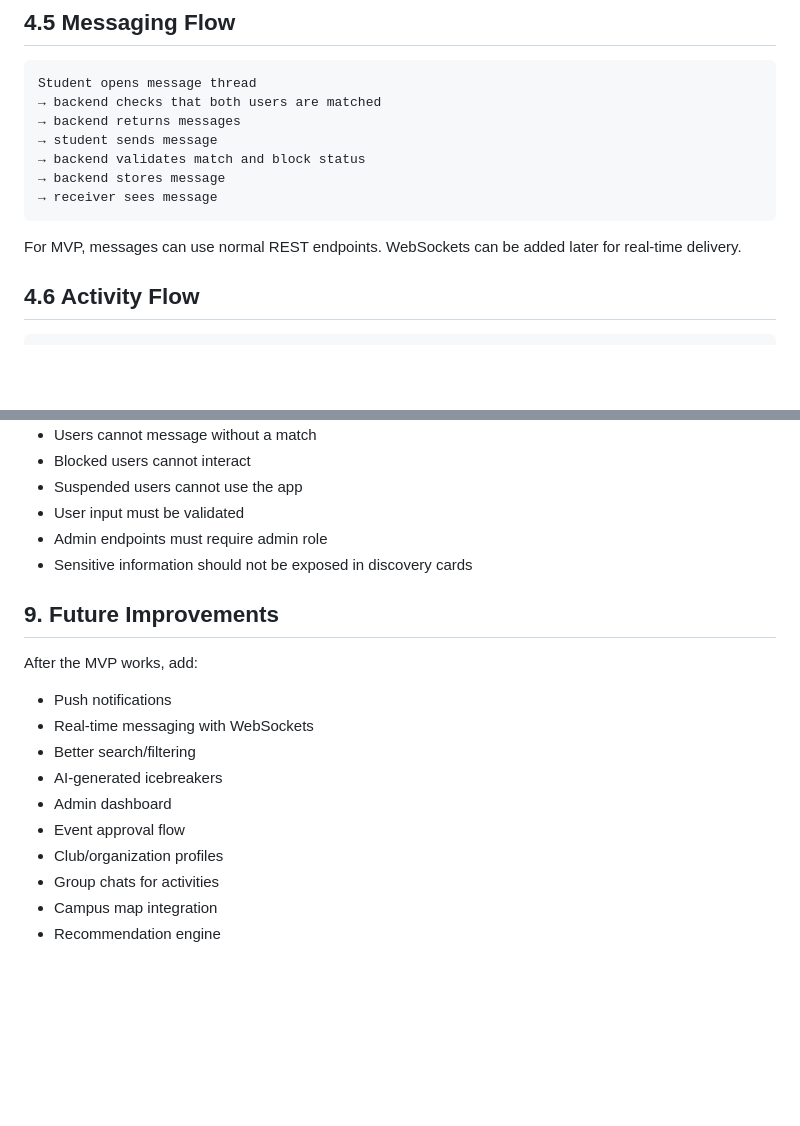
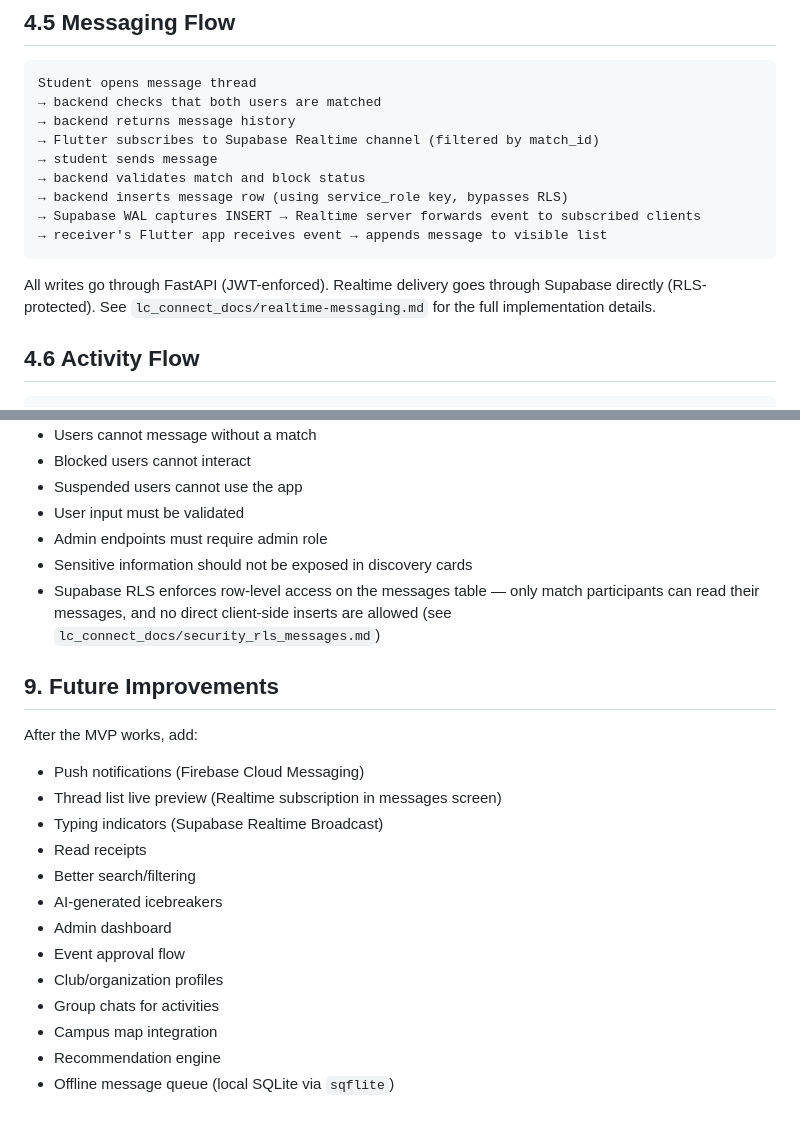
Before and after one commit to CephasTechOrg/LC-CONNECT, a Markdown page: lc_connect_docs/architecture.md, 2 parts joined by grey strips. Drawn GitHub-style; blank space fills up the shorter version.

````diff
--- a/lc_connect_docs/architecture.md
+++ b/lc_connect_docs/architecture.md
@@ -205,14 +205,16 @@ Student taps Connect / Study Together / Language Exchange
 ```text
 Student opens message thread
 → backend checks that both users are matched
-→ backend returns messages
+→ backend returns message history
+→ Flutter subscribes to Supabase Realtime channel (filtered by match_id)
 → student sends message
 → backend validates match and block status
-→ backend stores message
-→ receiver sees message
+→ backend inserts message row (using service_role key, bypasses RLS)
+→ Supabase WAL captures INSERT → Realtime server forwards event to subscribed clients
+→ receiver's Flutter app receives event → appends message to visible list
 ```
 
-For MVP, messages can use normal REST endpoints. WebSockets can be added later for real-time delivery.
+All writes go through FastAPI (JWT-enforced). Realtime delivery goes through Supabase directly (RLS-protected). See `lc_connect_docs/realtime-messaging.md` for the full implementation details.
 
 ## 4.6 Activity Flow
 
@@ -436,13 +438,16 @@ MVP security requirements:
 - User input must be validated
 - Admin endpoints must require admin role
 - Sensitive information should not be exposed in discovery cards
+- Supabase RLS enforces row-level access on the messages table — only match participants can read their messages, and no direct client-side inserts are allowed (see `lc_connect_docs/security_rls_messages.md`)
 
 ## 9. Future Improvements
 
 After the MVP works, add:
 
-- Push notifications
-- Real-time messaging with WebSockets
+- Push notifications (Firebase Cloud Messaging)
+- Thread list live preview (Realtime subscription in messages screen)
+- Typing indicators (Supabase Realtime Broadcast)
+- Read receipts
 - Better search/filtering
 - AI-generated icebreakers
 - Admin dashboard
@@ -451,3 +456,4 @@ After the MVP works, add:
 - Group chats for activities
 - Campus map integration
 - Recommendation engine
+- Offline message queue (local SQLite via `sqflite`)
````
Also changed, not shown: lc_connect_docs/folder_structure.md (+85 -83 lines).
